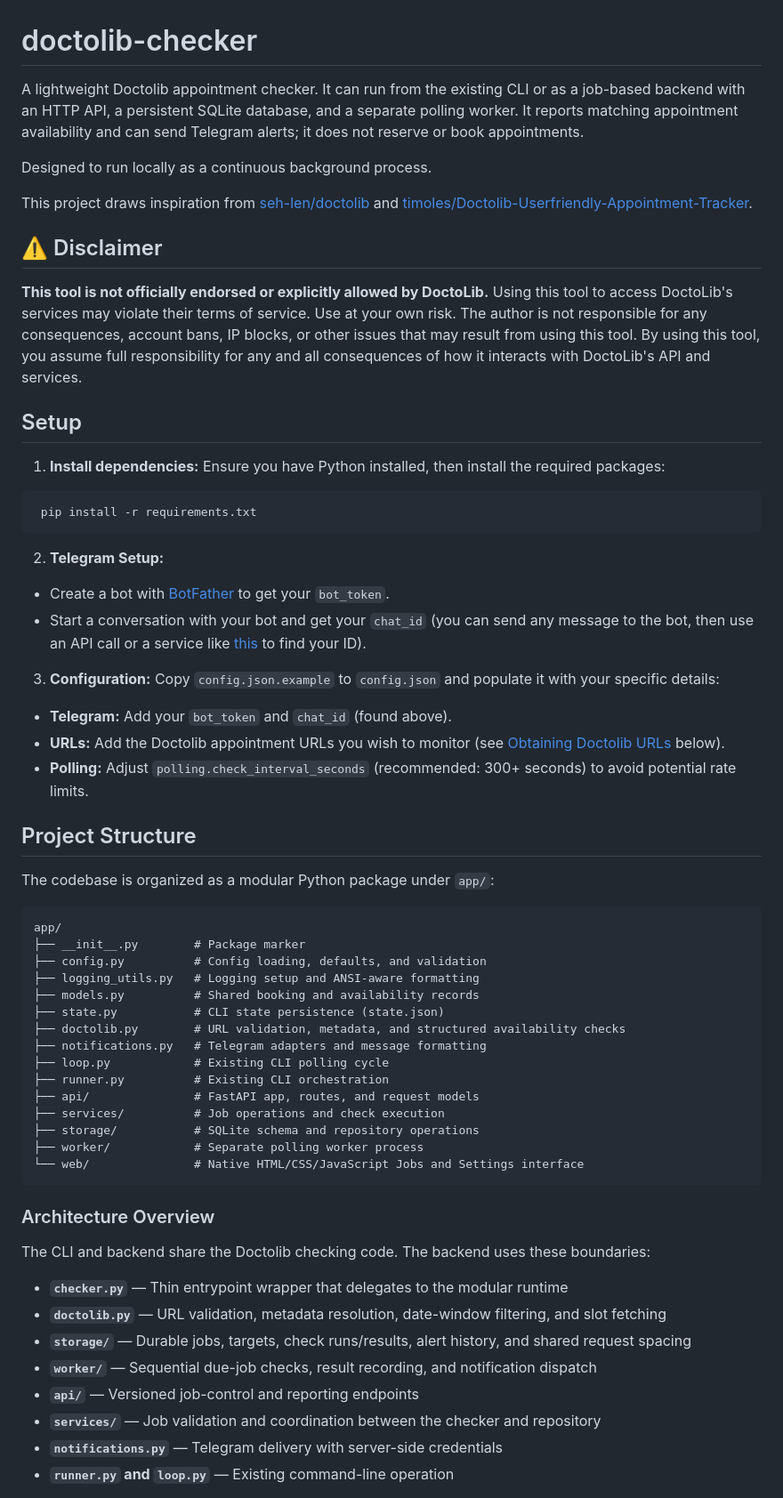
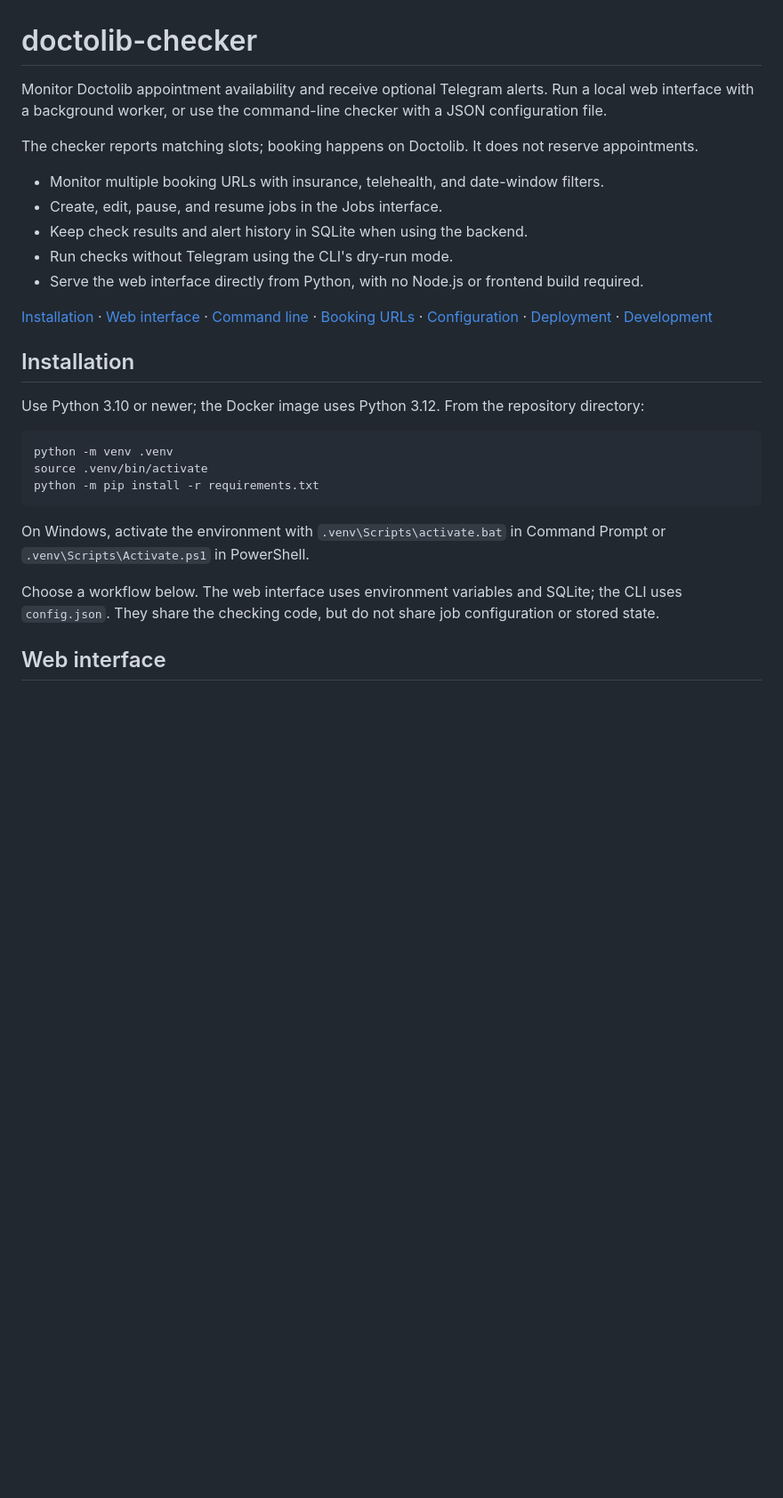
Before and after one commit to ldaldrup/doctolib-checker, a Markdown page: README.md, the part around one of its changes. Shown at 89% size. Rendered like a GitHub page; blank space fills up the shorter version.

Commit message:
docs: simplify setup and remove deployment-specific references

````diff
--- a/README.md
+++ b/README.md
@@ -1,61 +1,30 @@
 # doctolib-checker
 
-A lightweight Doctolib appointment checker. It can run from the existing CLI or as a job-based backend with an HTTP API, a persistent SQLite database, and a separate polling worker. It reports matching appointment availability and can send Telegram alerts; it does not reserve or book appointments.
+Monitor Doctolib appointment availability and receive optional Telegram alerts. Run a local web interface with a background worker, or use the command-line checker with a JSON configuration file.
 
-Designed to run locally as a continuous background process.
+The checker reports matching slots; booking happens on Doctolib. It does not reserve appointments.
 
-This project draws inspiration from [seh-len/doctolib](https://github.com/seh-len/doctolib) and [timoles/Doctolib-Userfriendly-Appointment-Tracker](https://github.com/timoles/Doctolib-Userfriendly-Appointment-Tracker).
+- Monitor multiple booking URLs with insurance, telehealth, and date-window filters.
+- Create, edit, pause, and resume jobs in the Jobs interface.
+- Keep check results and alert history in SQLite when using the backend.
+- Run checks without Telegram using the CLI's dry-run mode.
+- Serve the web interface directly from Python, with no Node.js or frontend build required.
 
-## ⚠️ Disclaimer
+[Installation](#installation) · [Web interface](#web-interface) · [Command line](#command-line) · [Booking URLs](#booking-urls) · [Configuration](#configuration) · [Deployment](#deployment) · [Development](#development)
 
-**This tool is not officially endorsed or explicitly allowed by DoctoLib.** Using this tool to access DoctoLib's services may violate their terms of service. Use at your own risk. The author is not responsible for any consequences, account bans, IP blocks, or other issues that may result from using this tool. By using this tool, you assume full responsibility for any and all consequences of how it interacts with DoctoLib's API and services.
+## Installation
 
-## Setup
+Use Python 3.10 or newer; the Docker image uses Python 3.12. From the repository directory:
 
-1. **Install dependencies:** Ensure you have Python installed, then install the required packages:
-  ```bash
-   pip install -r requirements.txt
-  ```
-2. **Telegram Setup:**
-  - Create a bot with [BotFather](https://t.me/BotFather) to get your `bot_token`.
-  - Start a conversation with your bot and get your `chat_id` (you can send any message to the bot, then use an API call or a service like [this](https://t.me/userinfobot) to find your ID).
-3. **Configuration:** Copy `config.json.example` to `config.json` and populate it with your specific details:
-  - **Telegram:** Add your `bot_token` and `chat_id` (found above).
-  - **URLs:** Add the Doctolib appointment URLs you wish to monitor (see [Obtaining Doctolib URLs](#obtaining-doctolib-urls) below).
-  - **Polling:** Adjust `polling.check_interval_seconds` (recommended: 300+ seconds) to avoid potential rate limits.
-
-## Project Structure
-
-The codebase is organized as a modular Python package under `app/`:
-
-```
-app/
-├── __init__.py        # Package marker
-├── config.py          # Config loading, defaults, and validation
-├── logging_utils.py   # Logging setup and ANSI-aware formatting
-├── models.py          # Shared booking and availability records
-├── state.py           # CLI state persistence (state.json)
-├── doctolib.py        # URL validation, metadata, and structured availability checks
-├── notifications.py   # Telegram adapters and message formatting
-├── loop.py            # Existing CLI polling cycle
-├── runner.py          # Existing CLI orchestration
-├── api/               # FastAPI app, routes, and request models
-├── services/          # Job operations and check execution
-├── storage/           # SQLite schema and repository operations
-├── worker/            # Separate polling worker process
-└── web/               # Native HTML/CSS/JavaScript Jobs and Settings interface
+```bash
+python -m venv .venv
+source .venv/bin/activate
+python -m pip install -r requirements.txt
 ```
 
-### Architecture Overview
+On Windows, activate the environment with `.venv\Scripts\activate.bat` in Command Prompt or `.venv\Scripts\Activate.ps1` in PowerShell.
 
-The CLI and backend share the Doctolib checking code. The backend uses these boundaries:
+Choose a workflow below. The web interface uses environment variables and SQLite; the CLI uses `config.json`. They share the checking code, but do not share job configuration or stored state.
 
-- **`checker.py`** — Thin entrypoint wrapper that delegates to the modular runtime
-- **`doctolib.py`** — URL validation, metadata resolution, date-window filtering, and slot fetching
-- **`storage/`** — Durable jobs, targets, check runs/results, alert history, and shared request spacing
-- **`worker/`** — Sequential due-job checks, result recording, and notification dispatch
-- **`api/`** — Versioned job-control and reporting endpoints
-- **`services/`** — Job validation and coordination between the checker and repository
-- **`notifications.py`** — Telegram delivery with server-side credentials
-- **`runner.py` and `loop.py`** — Existing command-line operation
+## Web interface
 
````
Also changed, not shown: other parts of README.md (+186 -140 lines).
